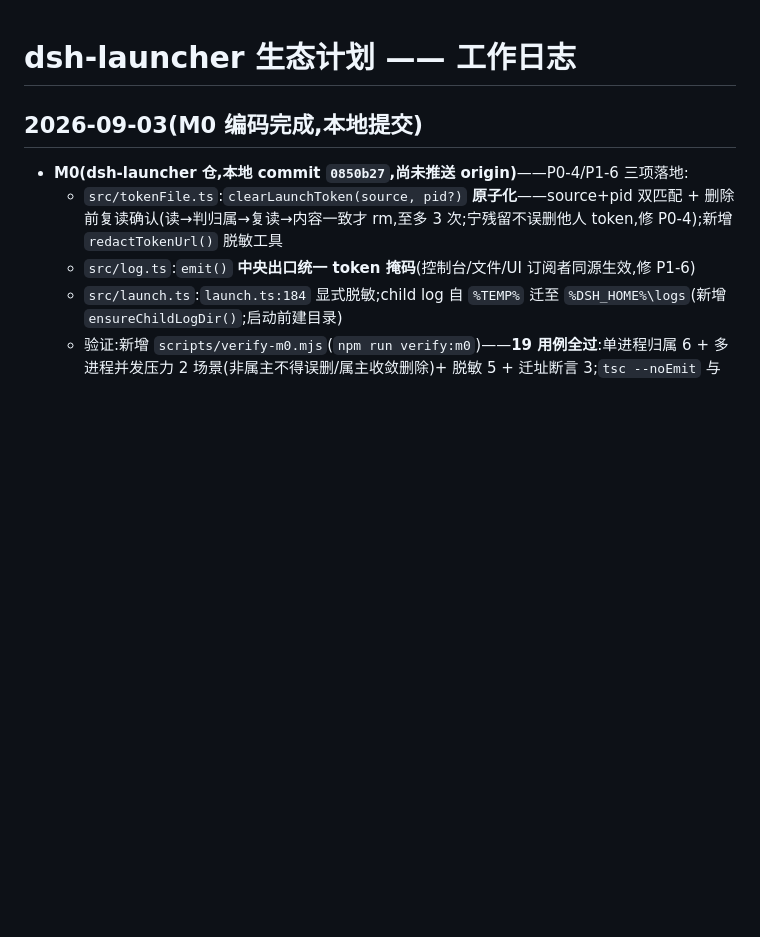
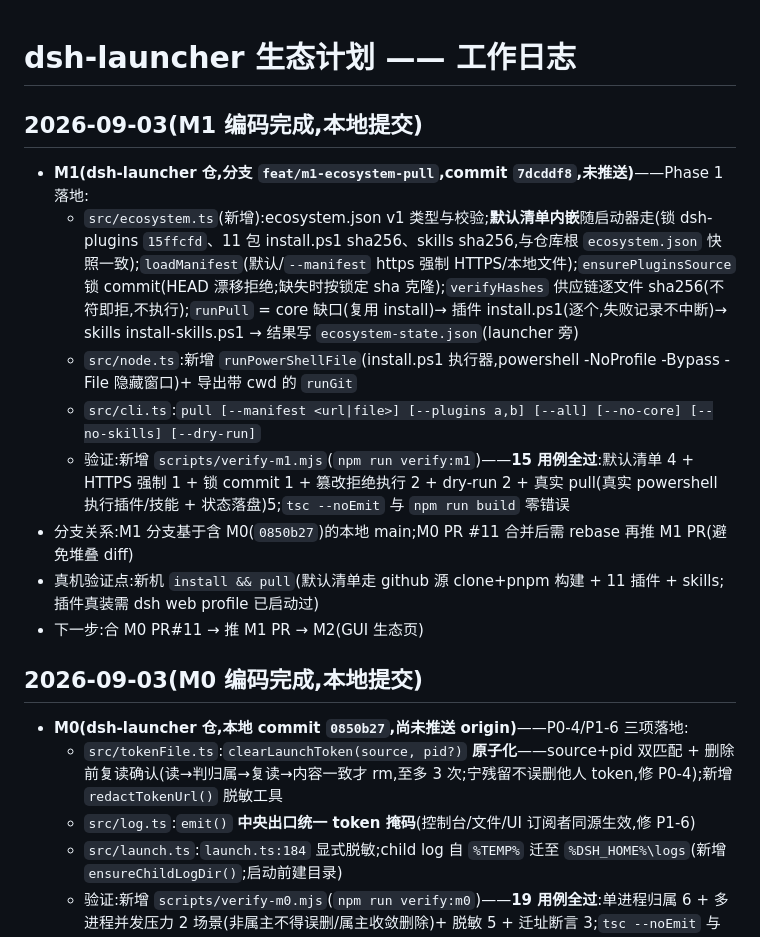
Before and after one commit to kuaizhongqiang/dsh-ecosystem, a Markdown page: docs/WORKLOG.md, the part around the change. GitHub-like rendering; blank space fills up the shorter version.

Commit message:
docs: worklog — M1 done (launcher 7dcddf8 on feat/m1, not yet pushed)
Co-authored-by: coworker (DeepSeek Harness GLM) <coworker@deepseek-harness.invalid>

```diff
--- a/docs/WORKLOG.md
+++ b/docs/WORKLOG.md
@@ -1,4 +1,15 @@
 # dsh-launcher 生态计划 —— 工作日志
+
+## 2026-09-03(M1 编码完成,本地提交)
+
+- **M1(dsh-launcher 仓,分支 `feat/m1-ecosystem-pull`,commit `7dcddf8`,未推送)**——Phase 1 落地:
+  - `src/ecosystem.ts`(新增):ecosystem.json v1 类型与校验;**默认清单内嵌**随启动器走(锁 dsh-plugins `15ffcfd`、11 包 install.ps1 sha256、skills sha256,与仓库根 `ecosystem.json` 快照一致);`loadManifest`(默认/`--manifest` https 强制 HTTPS/本地文件);`ensurePluginsSource` 锁 commit(HEAD 漂移拒绝;缺失时按锁定 sha 克隆);`verifyHashes` 供应链逐文件 sha256(不符即拒,不执行);`runPull` = core 缺口(复用 install)→ 插件 install.ps1(逐个,失败记录不中断)→ skills install-skills.ps1 → 结果写 `ecosystem-state.json`(launcher 旁)
+  - `src/node.ts`:新增 `runPowerShellFile`(install.ps1 执行器,powershell -NoProfile -Bypass -File 隐藏窗口)+ 导出带 cwd 的 `runGit`
+  - `src/cli.ts`:`pull [--manifest <url|file>] [--plugins a,b] [--all] [--no-core] [--no-skills] [--dry-run]`
+  - 验证:新增 `scripts/verify-m1.mjs`(`npm run verify:m1`)——**15 用例全过**:默认清单 4 + HTTPS 强制 1 + 锁 commit 1 + 篡改拒绝执行 2 + dry-run 2 + 真实 pull(真实 powershell 执行插件/技能 + 状态落盘)5;`tsc --noEmit` 与 `npm run build` 零错误
+- 分支关系:M1 分支基于含 M0(`0850b27`)的本地 main;M0 PR #11 合并后需 rebase 再推 M1 PR(避免堆叠 diff)
+- 真机验证点:新机 `install && pull`(默认清单走 github 源 clone+pnpm 构建 + 11 插件 + skills;插件真装需 dsh web profile 已启动过)
+- 下一步:合 M0 PR#11 → 推 M1 PR → M2(GUI 生态页)
 
 ## 2026-09-03(M0 编码完成,本地提交)
 
```
